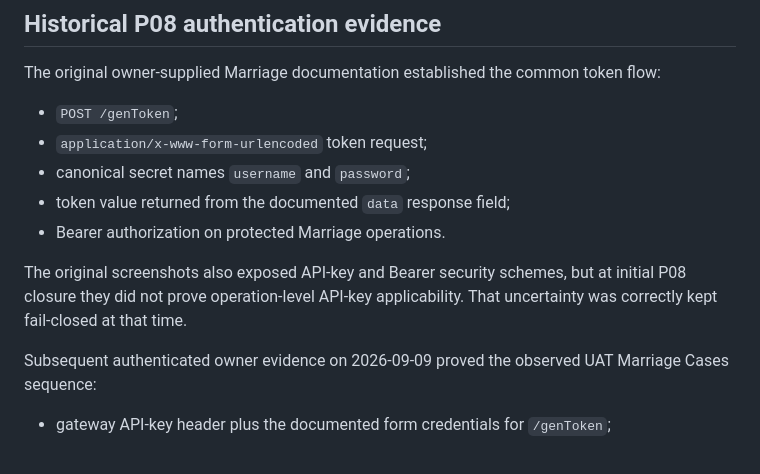
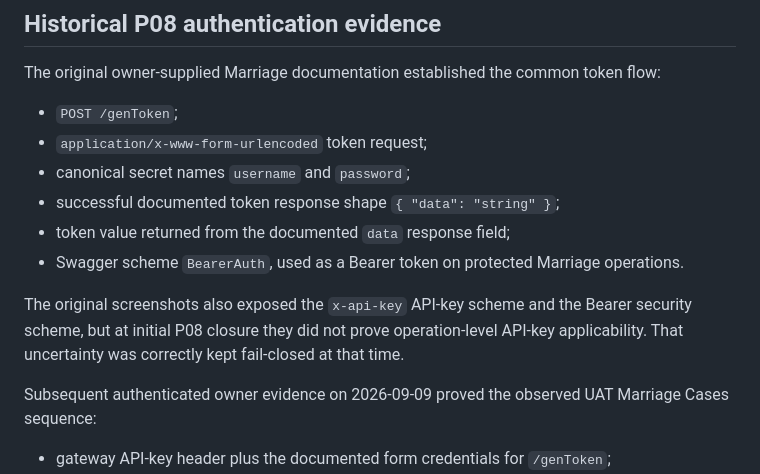
Before and after one commit to walidatiyaai2025-gif/KAIT, a Markdown page: docs/moj-api-reference/INDEX.md, the part around the change. GitHub-like rendering.

Commit message:
P09: preserve P08 fixture semantics in reconciled reference index

```diff
--- a/docs/moj-api-reference/INDEX.md
+++ b/docs/moj-api-reference/INDEX.md
@@ -21,10 +21,11 @@ The original owner-supplied Marriage documentation established the common token
 - `POST /genToken`;
 - `application/x-www-form-urlencoded` token request;
 - canonical secret names `username` and `password`;
+- successful documented token response shape `{ "data": "string" }`;
 - token value returned from the documented `data` response field;
-- Bearer authorization on protected Marriage operations.
+- Swagger scheme `BearerAuth`, used as a Bearer token on protected Marriage operations.
 
-The original screenshots also exposed API-key and Bearer security schemes, but at initial P08 closure they did not prove operation-level API-key applicability. That uncertainty was correctly kept fail-closed at that time.
+The original screenshots also exposed the `x-api-key` API-key scheme and the Bearer security scheme, but at initial P08 closure they did not prove operation-level API-key applicability. That uncertainty was correctly kept fail-closed at that time.
 
 Subsequent authenticated owner evidence on 2026-09-09 proved the observed UAT Marriage Cases sequence:
 
```
